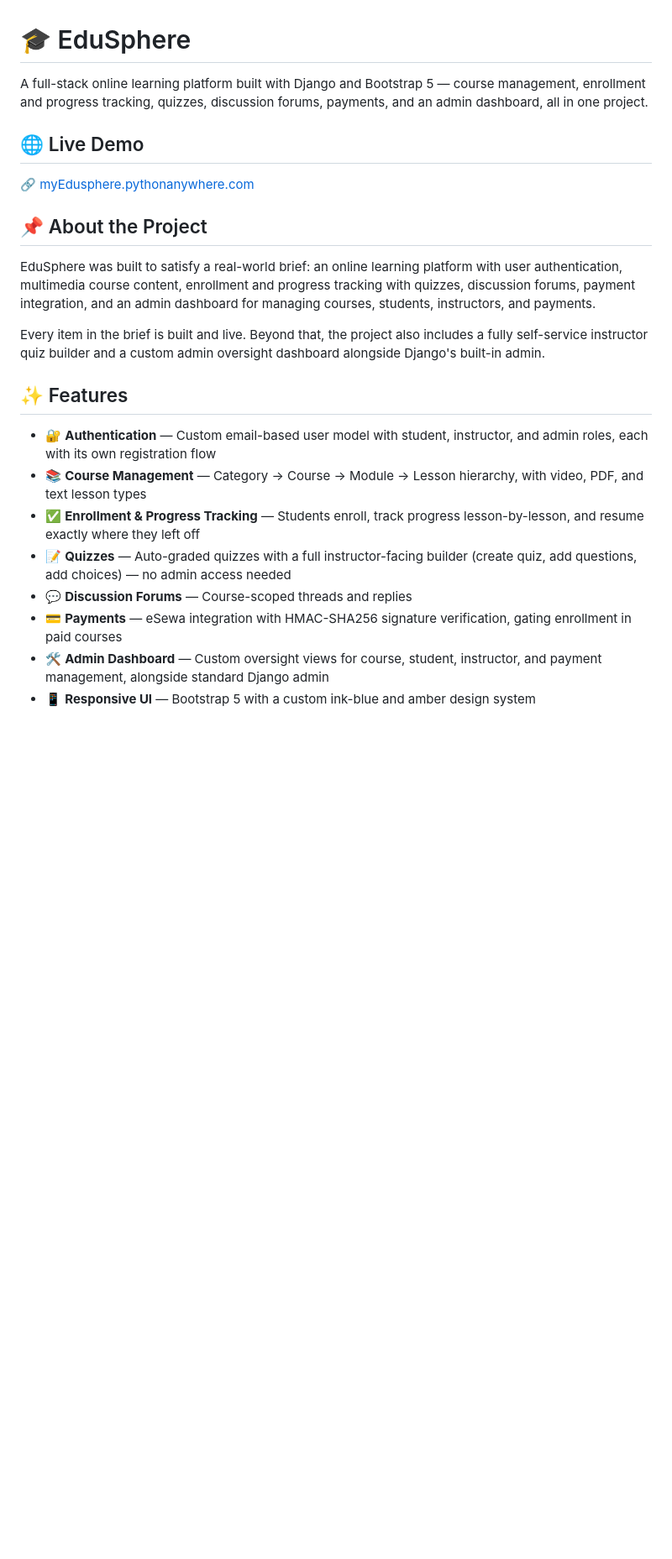
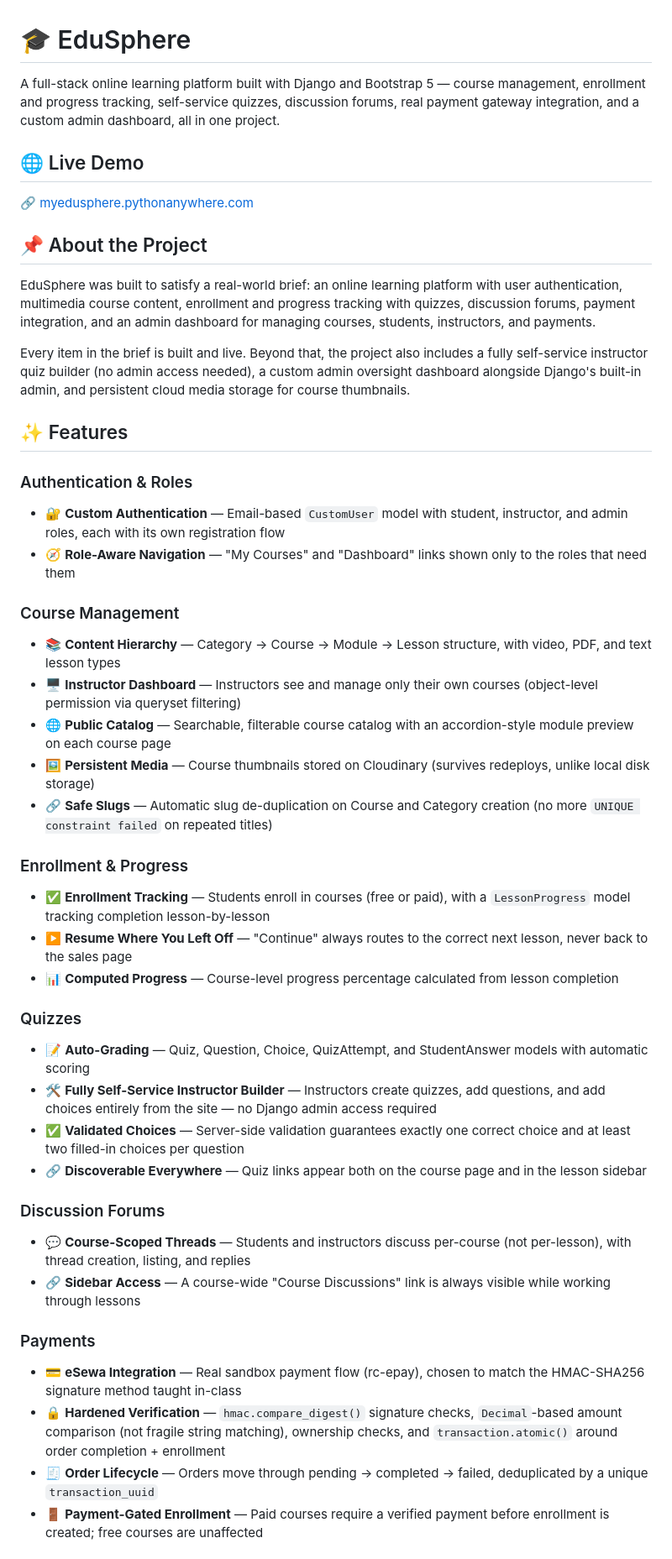
Before and after one commit to Rajeshpachhai10/Edusphere_, a Markdown page: README.md, the part around one of its changes. Shown at 84% size. Drawn GitHub-style; blank space fills up the shorter version.

```diff
--- a/README.md
+++ b/README.md
@@ -1,24 +1,48 @@
 # 🎓 EduSphere
 
-A full-stack online learning platform built with Django and Bootstrap 5 — course management, enrollment and progress tracking, quizzes, discussion forums, payments, and an admin dashboard, all in one project.
+A full-stack online learning platform built with Django and Bootstrap 5 — course management, enrollment and progress tracking, self-service quizzes, discussion forums, real payment gateway integration, and a custom admin dashboard, all in one project.
 
 ## 🌐 Live Demo
 
-🔗 [myEdusphere.pythonanywhere.com](https://myEdusphere.pythonanywhere.com)
+🔗 [myedusphere.pythonanywhere.com](https://myedusphere.pythonanywhere.com)
 
 ## 📌 About the Project
 
 EduSphere was built to satisfy a real-world brief: an online learning platform with user authentication, multimedia course content, enrollment and progress tracking with quizzes, discussion forums, payment integration, and an admin dashboard for managing courses, students, instructors, and payments.
 
-Every item in the brief is built and live. Beyond that, the project also includes a fully self-service instructor quiz builder and a custom admin oversight dashboard alongside Django's built-in admin.
+Every item in the brief is built and live. Beyond that, the project also includes a fully self-service instructor quiz builder (no admin access needed), a custom admin oversight dashboard alongside Django's built-in admin, and persistent cloud media storage for course thumbnails.
 
 ## ✨ Features
 
-- 🔐 **Authentication** — Custom email-based user model with student, instructor, and admin roles, each with its own registration flow
-- 📚 **Course Management** — Category → Course → Module → Lesson hierarchy, with video, PDF, and text lesson types
-- ✅ **Enrollment & Progress Tracking** — Students enroll, track progress lesson-by-lesson, and resume exactly where they left off
-- 📝 **Quizzes** — Auto-graded quizzes with a full instructor-facing builder (create quiz, add questions, add choices) — no admin access needed
-- 💬 **Discussion Forums** — Course-scoped threads and replies
-- 💳 **Payments** — eSewa integration with HMAC-SHA256 signature verification, gating enrollment in paid courses
-- 🛠️ **Admin Dashboard** — Custom oversight views for course, student, instructor, and payment management, alongside standard Django admin
-- 📱 **Responsive UI** — Bootstrap 5 with a custom ink-blue and amber design system
+### Authentication & Roles
+- 🔐 **Custom Authentication** — Email-based `CustomUser` model with student, instructor, and admin roles, each with its own registration flow
+- 🧭 **Role-Aware Navigation** — "My Courses" and "Dashboard" links shown only to the roles that need them
+
+### Course Management
+- 📚 **Content Hierarchy** — Category → Course → Module → Lesson structure, with video, PDF, and text lesson types
+- 🖥️ **Instructor Dashboard** — Instructors see and manage only their own courses (object-level permission via queryset filtering)
+- 🌐 **Public Catalog** — Searchable, filterable course catalog with an accordion-style module preview on each course page
+- 🖼️ **Persistent Media** — Course thumbnails stored on Cloudinary (survives redeploys, unlike local disk storage)
+- 🔗 **Safe Slugs** — Automatic slug de-duplication on Course and Category creation (no more `UNIQUE constraint failed` on repeated titles)
+
+### Enrollment & Progress
+- ✅ **Enrollment Tracking** — Students enroll in courses (free or paid), with a `LessonProgress` model tracking completion lesson-by-lesson
+- ▶️ **Resume Where You Left Off** — "Continue" always routes to the correct next lesson, never back to the sales page
+- 📊 **Computed Progress** — Course-level progress percentage calculated from lesson completion
+
+### Quizzes
+- 📝 **Auto-Grading** — Quiz, Question, Choice, QuizAttempt, and StudentAnswer models with automatic scoring
+- 🛠️ **Fully Self-Service Instructor Builder** — Instructors create quizzes, add questions, and add choices entirely from the site — no Django admin access required
+- ✅ **Validated Choices** — Server-side validation guarantees exactly one correct choice and at least two filled-in choices per question
+- 🔗 **Discoverable Everywhere** — Quiz links appear both on the course page and in the lesson sidebar
+
+### Discussion Forums
+- 💬 **Course-Scoped Threads** — Students and instructors discuss per-course (not per-lesson), with thread creation, listing, and replies
+- 🔗 **Sidebar Access** — A course-wide "Course Discussions" link is always visible while working through lessons
+
+### Payments
+- 💳 **eSewa Integration** — Real sandbox payment flow (rc-epay), chosen to match the HMAC-SHA256 signature method taught in-class
+- 🔒 **Hardened Verification** — `hmac.compare_digest()` signature checks, `Decimal`-based amount comparison (not fragile string matching), ownership checks, and `transaction.atomic()` around order completion + enrollment
+- 🧾 **Order Lifecycle** — Orders move through pending → completed → failed, deduplicated by a unique `transaction_uuid`
+- 🚪 **Payment-Gated Enrollment** — Paid courses require a verified payment before enrollment is created; free courses are unaffected
+
```
Also changed, not shown: other parts of README.md (+21 -9 lines).
